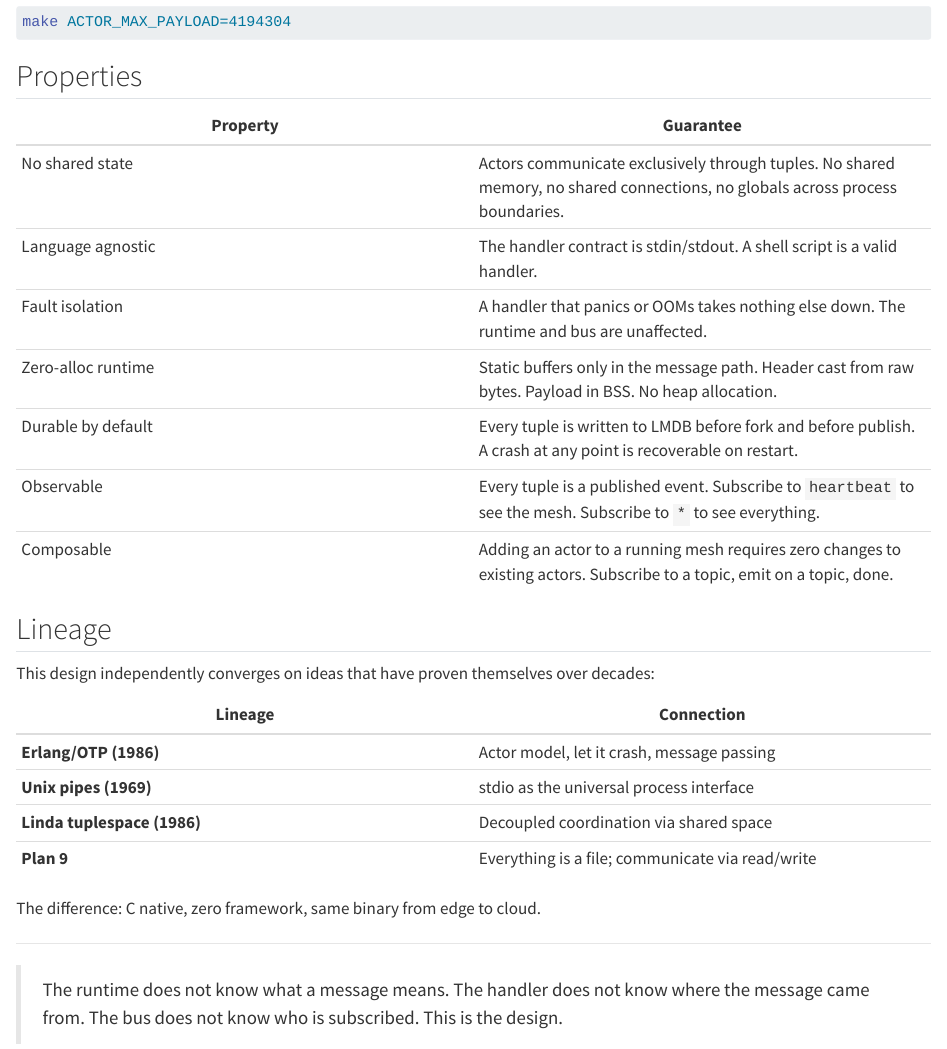
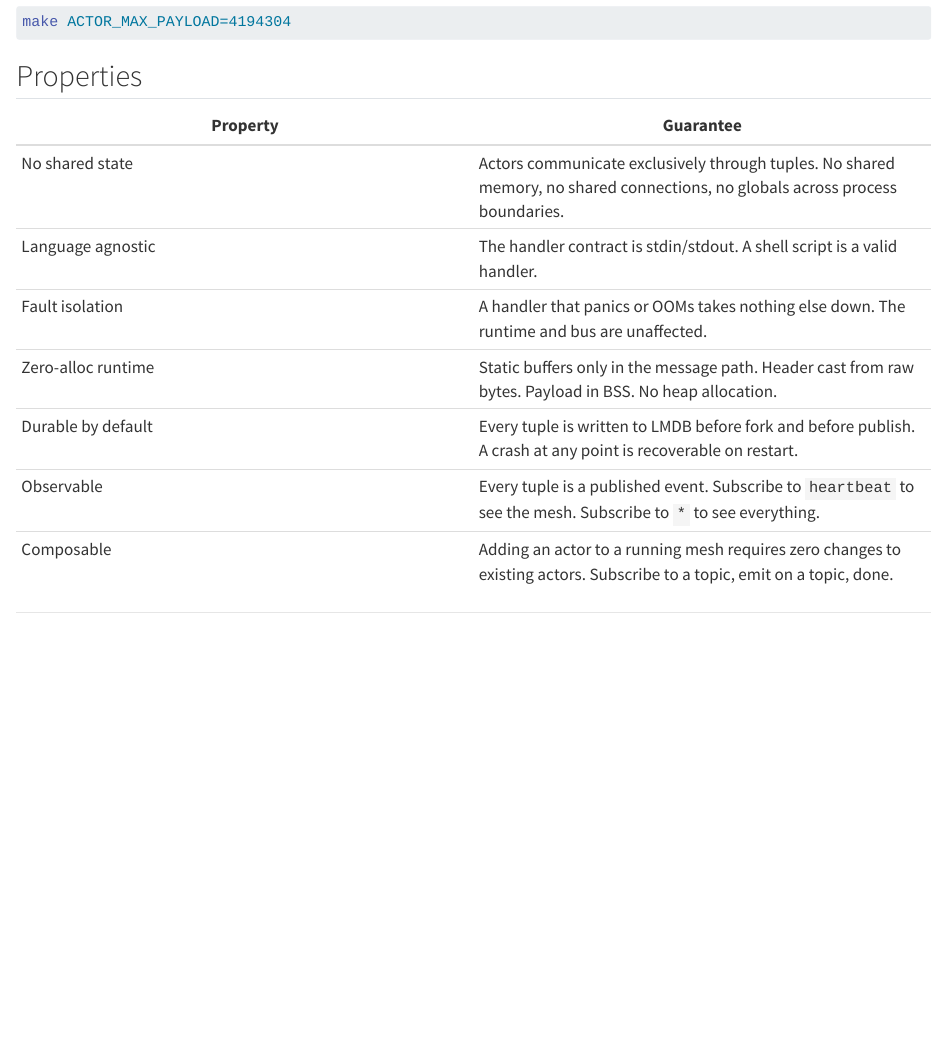
Before and after one commit to muralidhar-challa/actor-mesh, a Quarto document (docs/reference.qmd): the page in a window 1100 px wide, from 470 px down. Rendered offline with R 4.5, knitr and Pandoc in place of Quarto, with nearby package versions.

Commit message:
docs: add appendix with config reference, topic table, and glossary
- New appendix.qmd: design lineage, runtime/proxy/handler env var tables,
  employee-mesh handler config, full topic reference table, glossary (BSS, RSS, etc.)
- reference.qmd: trimmed duplicate lineage and closing quote (now in appendix)
- _quarto.yml: add appendix.qmd to chapters

```diff
--- a/docs/reference.qmd
+++ b/docs/reference.qmd
@@ -33,22 +33,4 @@ make ACTOR_MAX_PAYLOAD=4194304
 | Observable | Every tuple is a published event. Subscribe to `heartbeat` to see the mesh. Subscribe to `*` to see everything. |
 | Composable | Adding an actor to a running mesh requires zero changes to existing actors. Subscribe to a topic, emit on a topic, done. |
 
-## Lineage
-
-This design independently converges on ideas that have proven themselves over decades:
-
-| Lineage | Connection |
-|---|---|
-| **Erlang/OTP (1986)** | Actor model, let it crash, message passing |
-| **Unix pipes (1969)** | stdio as the universal process interface |
-| **Linda tuplespace (1986)** | Decoupled coordination via shared space |
-| **Plan 9** | Everything is a file; communicate via read/write |
-
-The difference: C native, zero framework, same binary from edge to cloud.
-
 ---
-
-> The runtime does not know what a message means.
-> The handler does not know where the message came from.
-> The bus does not know who is subscribed.
-> This is the design.
```
Also changed, not shown: docs/_quarto.yml.
